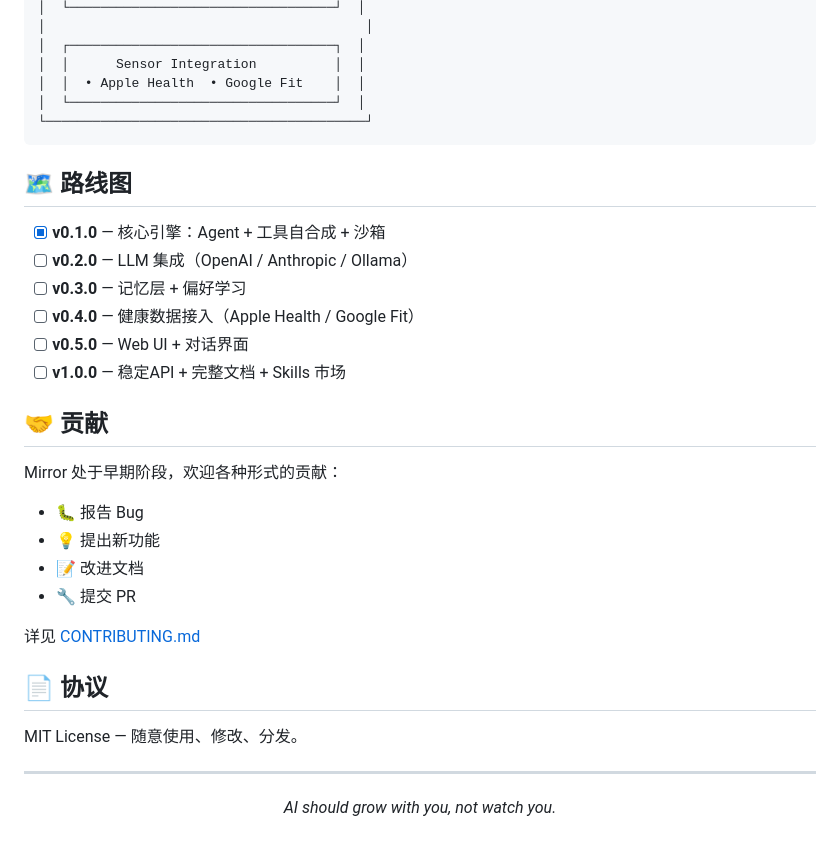
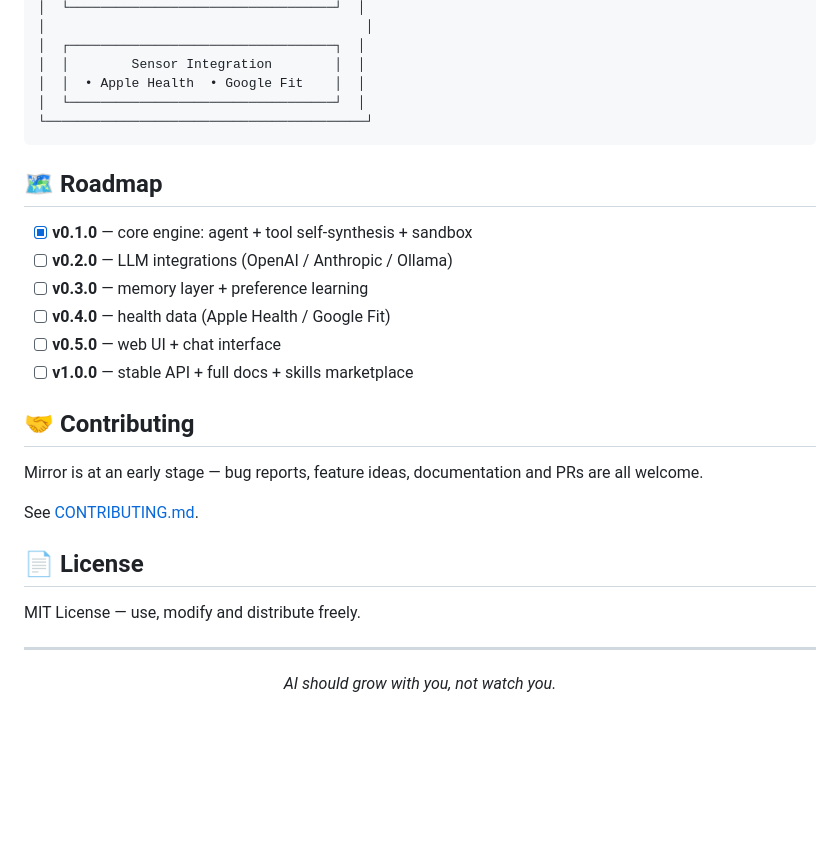
Before and after one commit to 12345666ddwa/mirror, a Markdown page: README.md, the part around one of its changes. GitHub-like rendering; blank space fills up the shorter version.

````diff
--- a/README.md
+++ b/README.md
@@ -85,35 +88,30 @@ EGL: ∞ (未进化)
 │  └──────────────────────────────────┘  │
 │                                         │
 │  ┌──────────────────────────────────┐  │
-│  │      Sensor Integration          │  │
+│  │        Sensor Integration        │  │
 │  │  • Apple Health  • Google Fit    │  │
 │  └──────────────────────────────────┘  │
 └─────────────────────────────────────────┘
 ```
 
-## 🗺️ 路线图
+## 🗺️ Roadmap
 
-- [x] **v0.1.0** — 核心引擎：Agent + 工具自合成 + 沙箱
-- [ ] **v0.2.0** — LLM 集成（OpenAI / Anthropic / Ollama）
-- [ ] **v0.3.0** — 记忆层 + 偏好学习
-- [ ] **v0.4.0** — 健康数据接入（Apple Health / Google Fit）
-- [ ] **v0.5.0** — Web UI + 对话界面
-- [ ] **v1.0.0** — 稳定API + 完整文档 + Skills 市场
+- [x] **v0.1.0** — core engine: agent + tool self-synthesis + sandbox
+- [ ] **v0.2.0** — LLM integrations (OpenAI / Anthropic / Ollama)
+- [ ] **v0.3.0** — memory layer + preference learning
+- [ ] **v0.4.0** — health data (Apple Health / Google Fit)
+- [ ] **v0.5.0** — web UI + chat interface
+- [ ] **v1.0.0** — stable API + full docs + skills marketplace
 
-## 🤝 贡献
+## 🤝 Contributing
 
-Mirror 处于早期阶段，欢迎各种形式的贡献：
+Mirror is at an early stage — bug reports, feature ideas, documentation and PRs are all welcome.
 
-- 🐛 报告 Bug
-- 💡 提出新功能
-- 📝 改进文档
-- 🔧 提交 PR
+See [CONTRIBUTING.md](CONTRIBUTING.md).
 
-详见 [CONTRIBUTING.md](CONTRIBUTING.md)
+## 📄 License
 
-## 📄 协议
-
-MIT License — 随意使用、修改、分发。
+MIT License — use, modify and distribute freely.
 
 ---
 
````
Also changed, not shown: other parts of README.md (+47 -44 lines).
